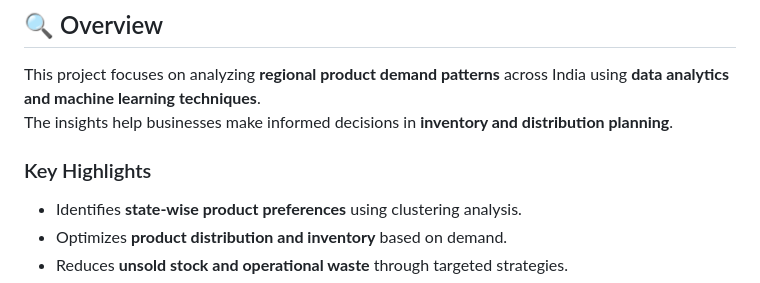
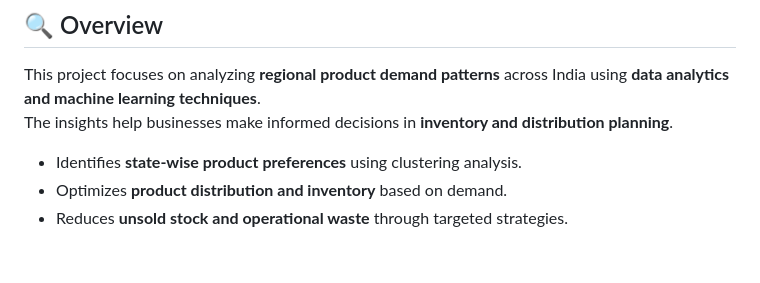
Before and after one commit to niravtrivedi23/Market-Product-Demand-Analysis, a Markdown page: README.md, the part around the change. Drawn GitHub-style; blank space fills up the shorter version.

```diff
--- a/README.md
+++ b/README.md
@@ -9,7 +9,6 @@
 This project focuses on analyzing **regional product demand patterns** across India using **data analytics and machine learning techniques**.
 The insights help businesses make informed decisions in **inventory and distribution planning**.
 
-### Key Highlights
 - Identifies **state-wise product preferences** using clustering analysis.
 - Optimizes **product distribution and inventory** based on demand.
 - Reduces **unsold stock and operational waste** through targeted strategies.
```
